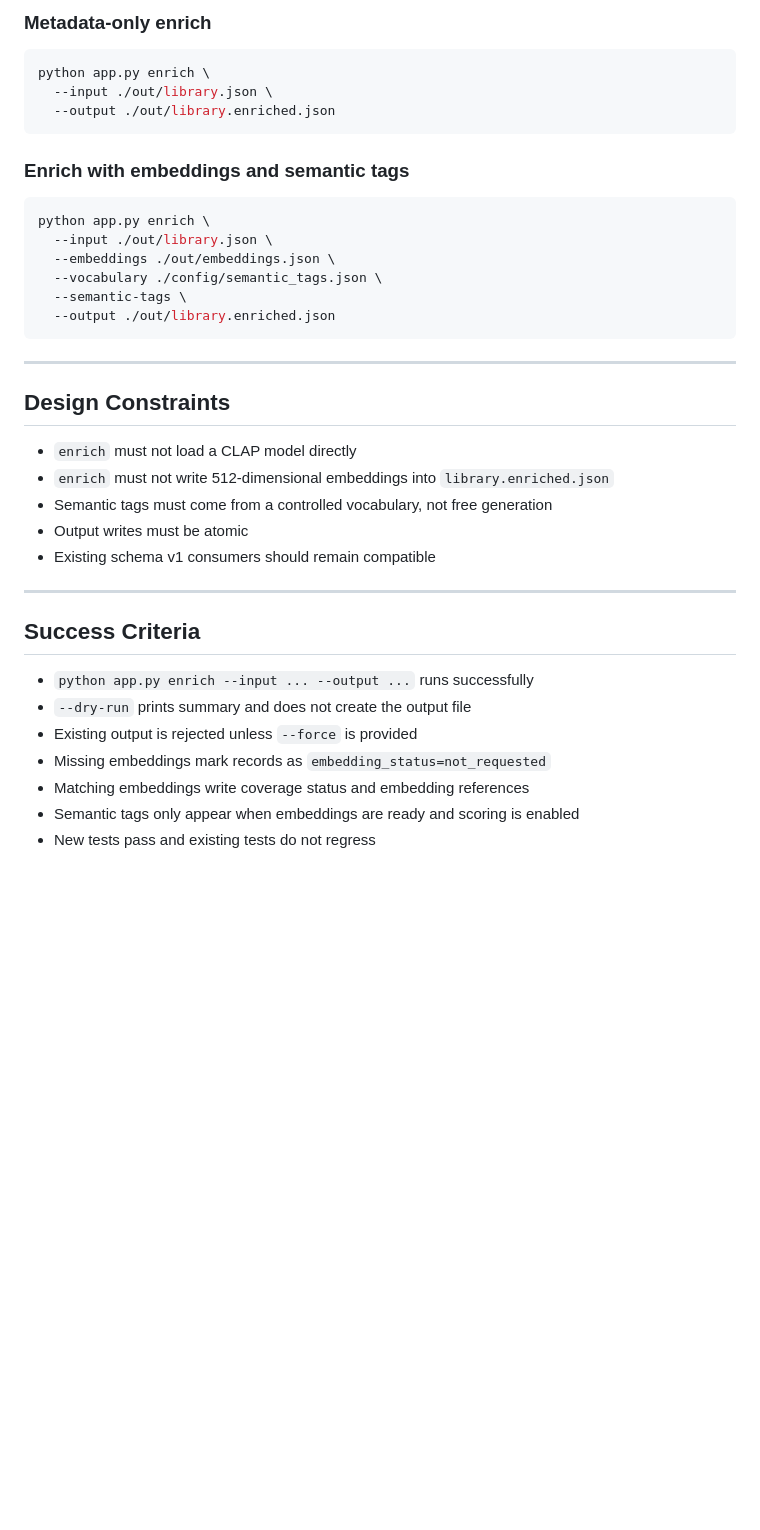
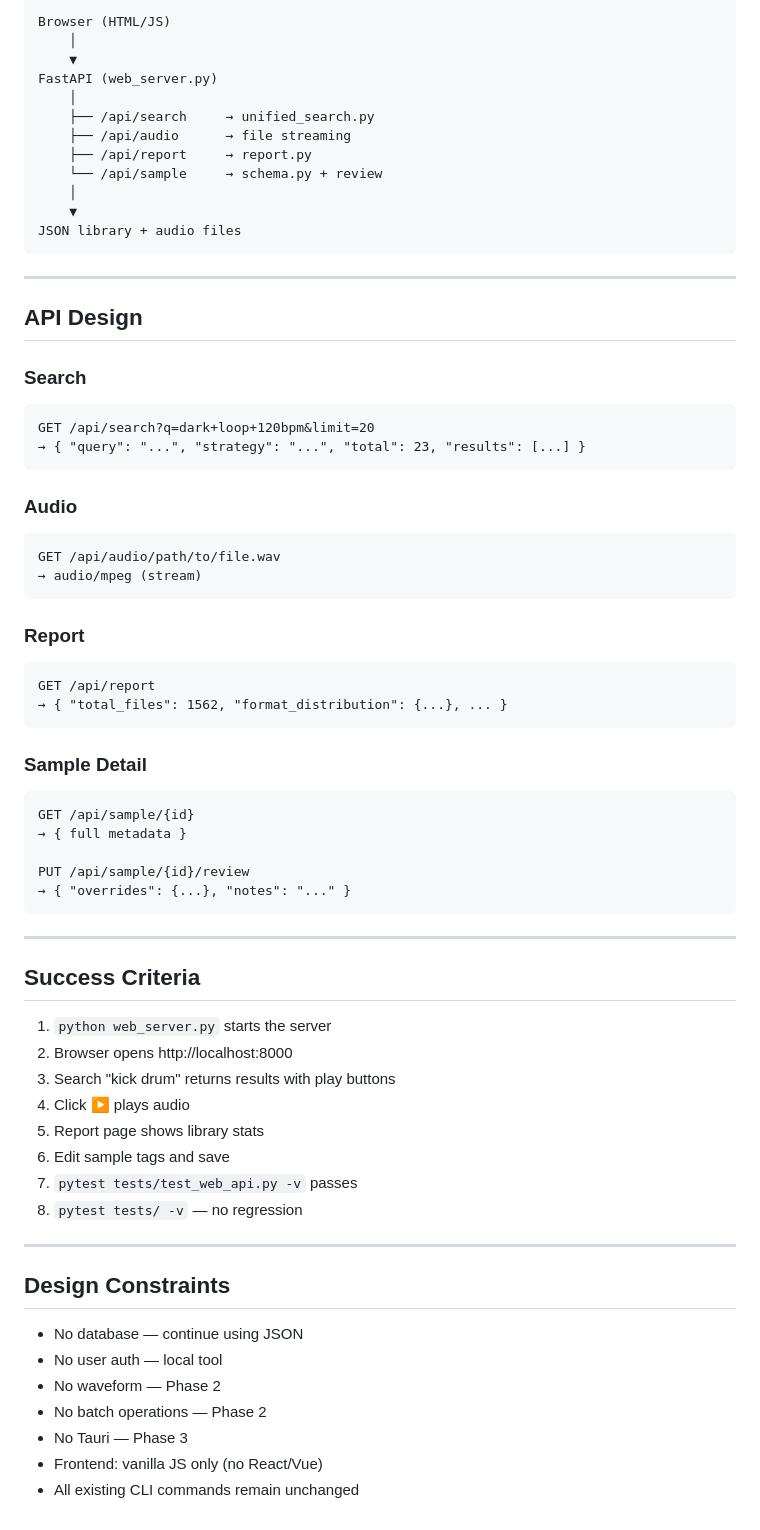
Before and after one commit to boyuan2333/audio-metadata-manager, a Markdown page: CURRENT_GOAL.md, the part around one of its changes. GitHub-like rendering; blank space fills up the shorter version.

````diff
--- a/CURRENT_GOAL.md
+++ b/CURRENT_GOAL.md
@@ -66,41 +71,71 @@
 
-### Metadata-only enrich
-
-```bash
-python app.py enrich \
-  --input ./out/library.json \
-  --output ./out/library.enriched.json
+```
+Browser (HTML/JS)
+    │
+    ▼
+FastAPI (web_server.py)
+    │
+    ├── /api/search     → unified_search.py
+    ├── /api/audio      → file streaming
+    ├── /api/report     → report.py
+    └── /api/sample     → schema.py + review
+    │
+    ▼
+JSON library + audio files
 ```
 
-### Enrich with embeddings and semantic tags
+---
 
-```bash
-python app.py enrich \
-  --input ./out/library.json \
-  --embeddings ./out/embeddings.json \
-  --vocabulary ./config/semantic_tags.json \
-  --semantic-tags \
-  --output ./out/library.enriched.json
+## API Design
+
+### Search
 ```
+GET /api/search?q=dark+loop+120bpm&limit=20
+→ { "query": "...", "strategy": "...", "total": 23, "results": [...] }
+```
+
+### Audio
+```
+GET /api/audio/path/to/file.wav
+→ audio/mpeg (stream)
+```
+
+### Report
+```
+GET /api/report
+→ { "total_files": 1562, "format_distribution": {...}, ... }
+```
+
+### Sample Detail
+```
+GET /api/sample/{id}
+→ { full metadata }
+
+PUT /api/sample/{id}/review
+→ { "overrides": {...}, "notes": "..." }
+```
+
+---
+
+## Success Criteria
+
+1. `python web_server.py` starts the server
+2. Browser opens http://localhost:8000
+3. Search "kick drum" returns results with play buttons
+4. Click ▶ plays audio
+5. Report page shows library stats
+6. Edit sample tags and save
+7. `pytest tests/test_web_api.py -v` passes
+8. `pytest tests/ -v` — no regression
 
 ---
 
 ## Design Constraints
 
-- `enrich` must not load a CLAP model directly
-- `enrich` must not write 512-dimensional embeddings into `library.enriched.json`
-- Semantic tags must come from a controlled vocabulary, not free generation
-- Output writes must be atomic
-- Existing schema v1 consumers should remain compatible
-
----
-
-## Success Criteria
-
-- `python app.py enrich --input ... --output ...` runs successfully
-- `--dry-run` prints summary and does not create the output file
-- Existing output is rejected unless `--force` is provided
-- Missing embeddings mark records as `embedding_status=not_requested`
-- Matching embeddings write coverage status and embedding references
-- Semantic tags only appear when embeddings are ready and scoring is enabled
-- New tests pass and existing tests do not regress
+- No database — continue using JSON
+- No user auth — local tool
+- No waveform — Phase 2
+- No batch operations — Phase 2
+- No Tauri — Phase 3
+- Frontend: vanilla JS only (no React/Vue)
+- All existing CLI commands remain unchanged
````
Also changed, not shown: other parts of CURRENT_GOAL.md (+51 -46 lines).
